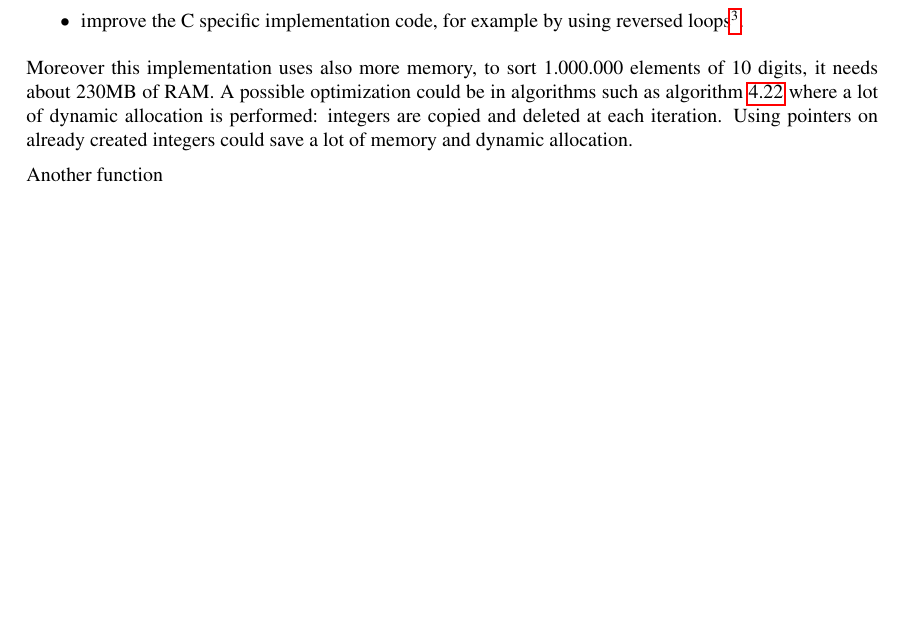
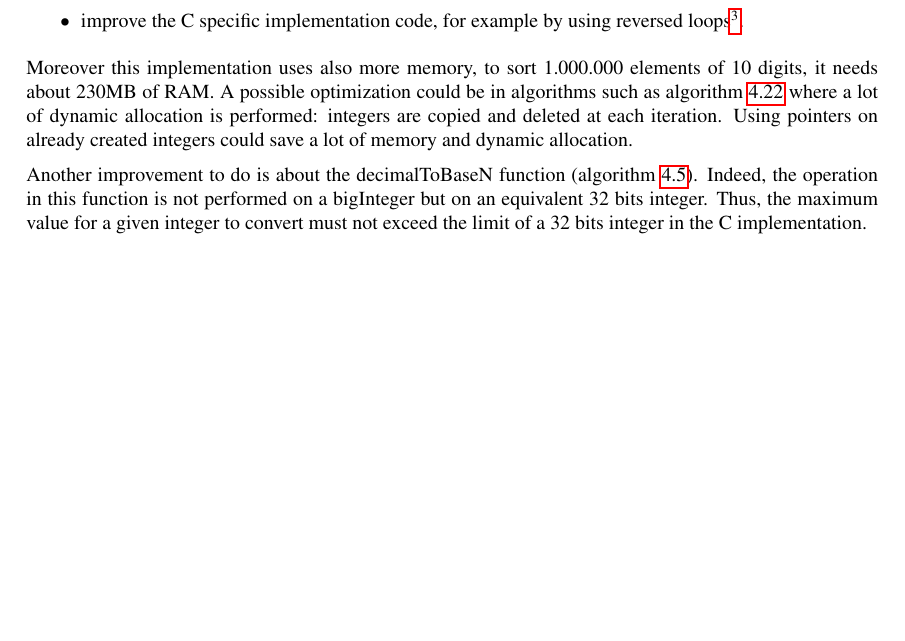
Before and after one commit to CBenoit/radix-sort-project-utbm-lo27, a LaTeX document (report/report.tex): part of page 25 of 25, cut so that both start at the same text. Compiled offline with pdfLaTeX.

Commit message:
Improved conclusion (report).

```diff
--- a/report/report.tex
+++ b/report/report.tex
@@ -13,7 +13,7 @@
 \setpublisher{University of Technology of Belfort-Montbéliard}
 
 \incversion{\makedate{7}{11}{2015}}{Initial version.}{\upmpublic}
-\incversion{\makedate{3}{1}{2016}}{Last update.}{\upmpublic}
+\incversion{\makedate{4}{1}{2016}}{Last update.}{\upmpublic}
 
 \addauthorvalidator*[benoit.cortier@utbm.fr]{Benoît}{CORTIER}{Author}
 \addauthorvalidator*[jerome.boulmier@utbm.fr]{Jérôme}{BOULMIER}{Author}
@@ -953,6 +953,8 @@ A possible optimization could be in algorithms such as algorithm \ref{algo:basen
 where a lot of dynamic allocation is performed: integers are copied and deleted at each iteration.
 Using pointers on already created integers could save a lot of memory and dynamic allocation.
 
-Another function
+Another improvement to do is about the decimalToBaseN function (algorithm \ref{algo:basenintegerlist-decimal-to-base}).
+Indeed, the operation in this function is not performed on a bigInteger but on an equivalent 32 bits integer.
+Thus, the maximum value for a given integer to convert must not exceed the limit of a 32 bits integer in the C implementation.
 
 \end{document}
```
